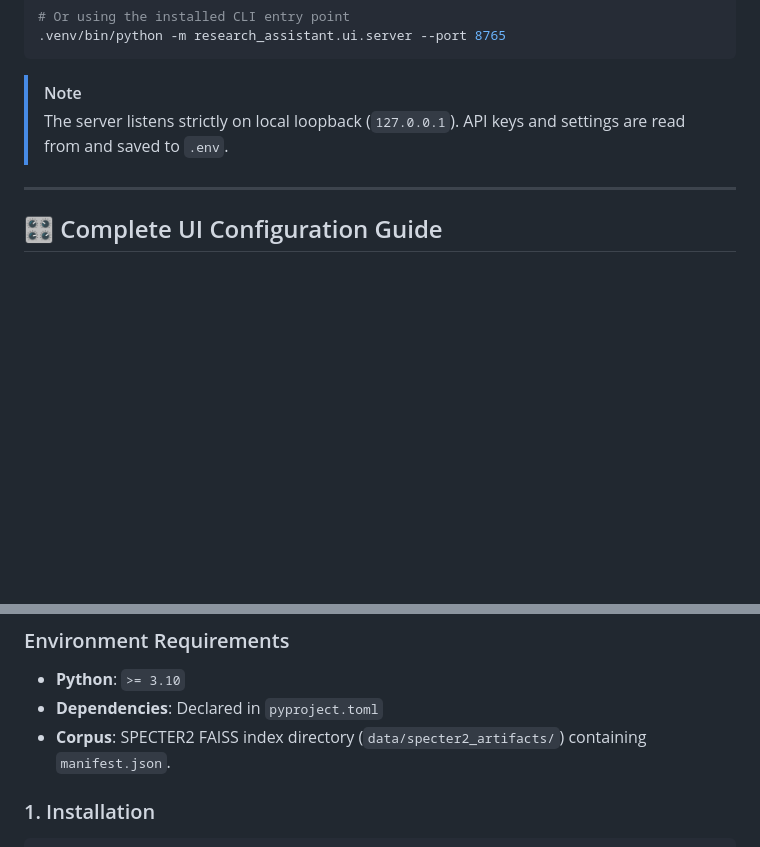
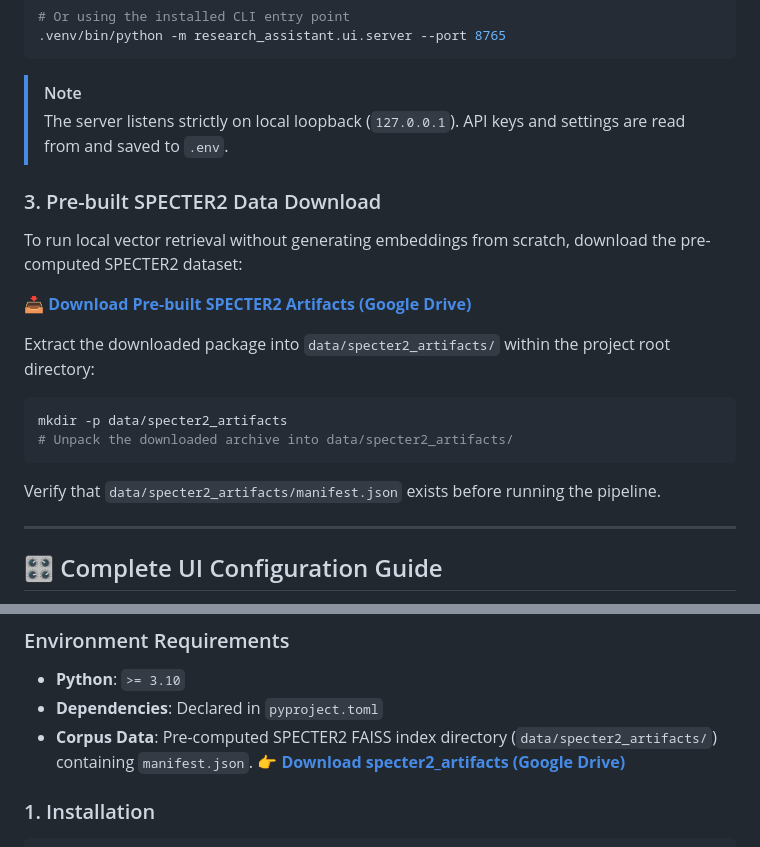
Before and after one commit to DinhLiu/Research-AI-Assistance, a Markdown page: README.md, 2 parts joined by grey strips. Drawn GitHub-style; blank space fills up the shorter version.

Commit message:
Provide embedded data link

````diff
--- a/README.md
+++ b/README.md
@@ -106,6 +106,20 @@ Alternatively, launch the UI server using your terminal:
 > [!NOTE]
 > The server listens strictly on local loopback (`127.0.0.1`). API keys and settings are read from and saved to `.env`.
 
+### 3. Pre-built SPECTER2 Data Download
+To run local vector retrieval without generating embeddings from scratch, download the pre-computed SPECTER2 dataset:
+
+📥 **[Download Pre-built SPECTER2 Artifacts (Google Drive)](https://drive.google.com/file/d/1Jyh-wA6AkJEMtzwz7YyjEeHhqfH0v906/view?usp=sharing)**
+
+Extract the downloaded package into `data/specter2_artifacts/` within the project root directory:
+
+```bash
+mkdir -p data/specter2_artifacts
+# Unpack the downloaded archive into data/specter2_artifacts/
+```
+
+Verify that `data/specter2_artifacts/manifest.json` exists before running the pipeline.
+
 ---
 
 ## 🎛️ Complete UI Configuration Guide
@@ -308,7 +322,7 @@ results/ui/<run-id>/
 ### Environment Requirements
 - **Python**: `>= 3.10`
 - **Dependencies**: Declared in `pyproject.toml`
-- **Corpus**: SPECTER2 FAISS index directory (`data/specter2_artifacts/`) containing `manifest.json`.
+- **Corpus Data**: Pre-computed SPECTER2 FAISS index directory (`data/specter2_artifacts/`) containing `manifest.json`. 👉 **[Download specter2_artifacts (Google Drive)](https://drive.google.com/file/d/1Jyh-wA6AkJEMtzwz7YyjEeHhqfH0v906/view?usp=sharing)**
 
 ### 1. Installation
 
````
Also changed, not shown: other parts of README.md (+1 -1 lines).
